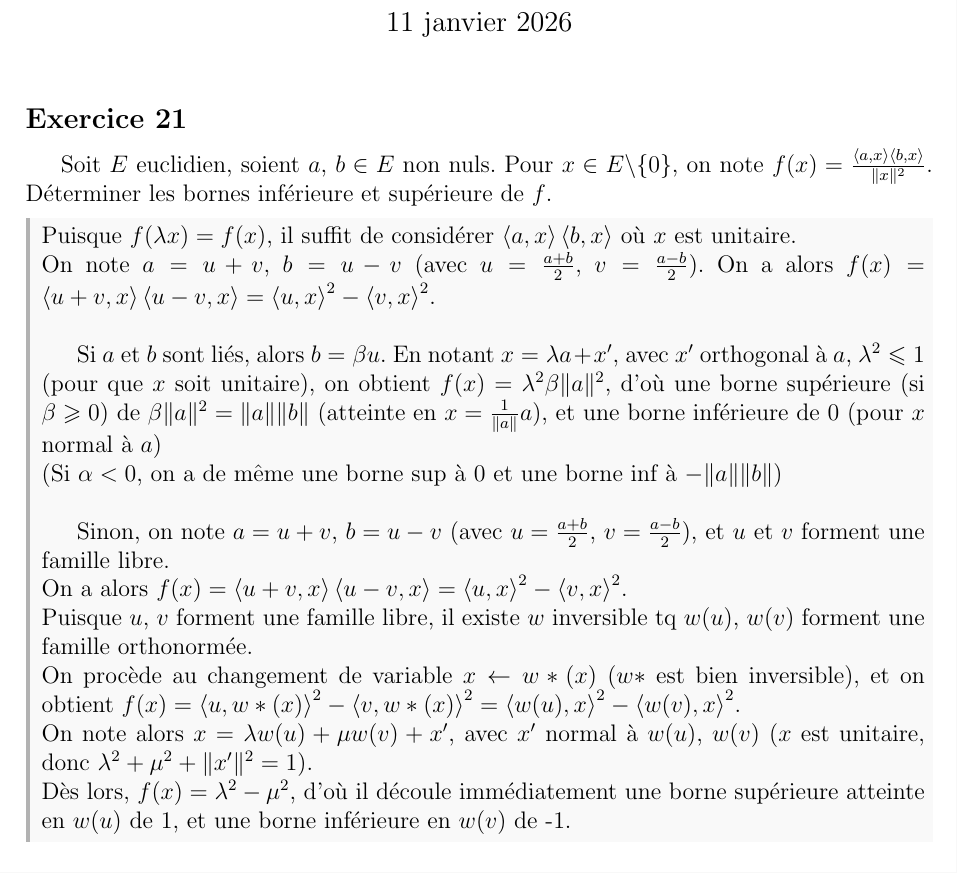
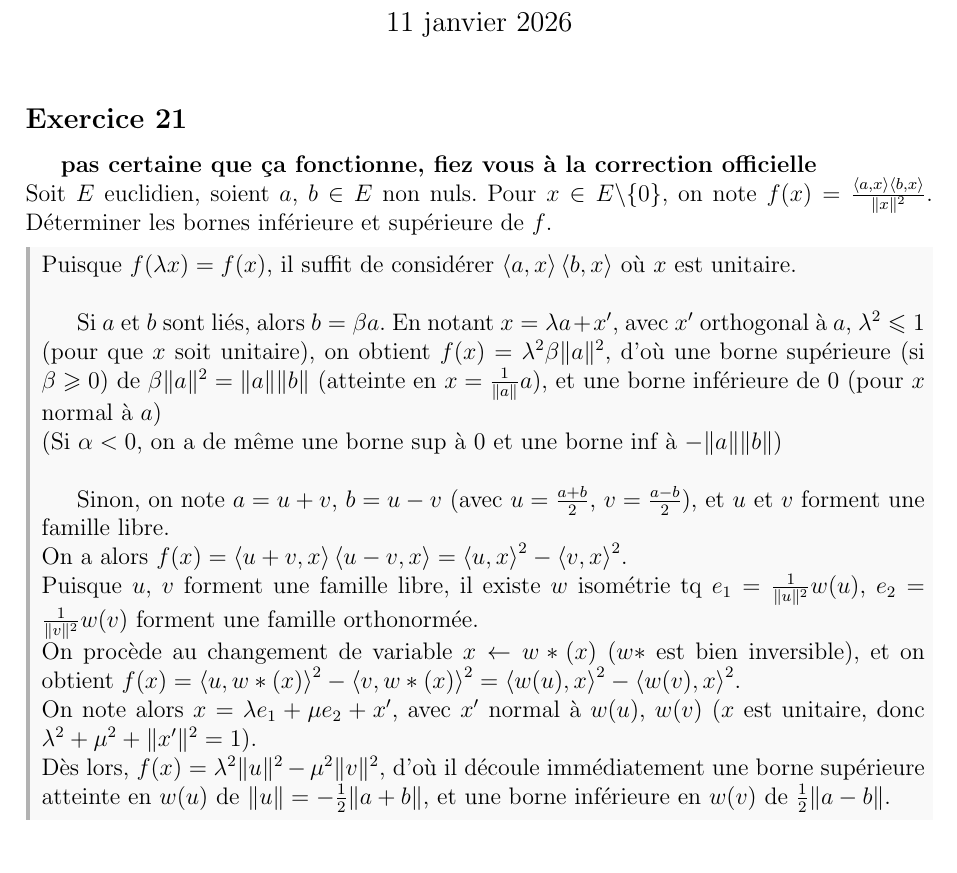
Before and after one commit to gob-an/math-colle, a LaTeX document (code_source/S16_prehilb.tex): part of page 1 of 5, cut so that both start at the same text. Compiled offline with pdfLaTeX.

Commit message:
small correction

```diff
--- a/code_source/S16_prehilb.tex
+++ b/code_source/S16_prehilb.tex
@@ -8,21 +8,20 @@
 	\maketitle
 
 	\subsection*{Exercice 21}
+	\textbf{pas certaine que ça fonctionne, fiez vous à la correction officielle}\\
 	Soit $E$ euclidien, soient $a$, $b \in E$ non nuls. Pour $x\in E \backslash \{0\}$, on note $f(x) = \frac {\scal a x \scal b x} {\|x\|^2}$. Déterminer les bornes inférieure et supérieure de $f$.
 	\begin{correctionbox}
 		Puisque $f(\lambda x) = f(x)$, il suffit de considérer $\scal a x \scal b x$ où $x$ est unitaire. \\
-		On note $a=u+v$, $b=u-v$ (avec $u = \frac {a+b} 2$, $v=\frac {a-b} 2$).
-		On a alors $f(x) = \scal {u+v} x \scal {u-v} x = \scal u x ^2 - \scal v x ^2$. \\
 
-		Si $a$ et $b$  sont liés, alors $b = \beta u$. En notant $x= \lambda a + x'$, avec $x'$ orthogonal à $a$, $\lambda^2 \leqslant 1$ (pour que $x$ soit unitaire), on obtient $f(x) = \lambda^2\beta\|a\|^2$,  d'où une borne supérieure (si $\beta \geqslant 0$) de $\beta\|a\|^2 = \|a\|\|b\|$ (atteinte en $x = \frac 1 {\|a\|} a$), et une borne inférieure de 0 (pour $x$ normal à $a$) \\
+		Si $a$ et $b$  sont liés, alors $b = \beta a$. En notant $x= \lambda a + x'$, avec $x'$ orthogonal à $a$, $\lambda^2 \leqslant 1$ (pour que $x$ soit unitaire), on obtient $f(x) = \lambda^2\beta\|a\|^2$,  d'où une borne supérieure (si $\beta \geqslant 0$) de $\beta\|a\|^2 = \|a\|\|b\|$ (atteinte en $x = \frac 1 {\|a\|} a$), et une borne inférieure de 0 (pour $x$ normal à $a$) \\
 		(Si $\alpha<0$, on a de même une borne sup à 0 et une borne inf à $-\|a\|\|b\|$) \\
 
 		Sinon, on note $a=u+v$, $b=u-v$ (avec $u = \frac {a+b} 2$, $v=\frac {a-b} 2$), et $u$  et $v$ forment une famille libre. \\
 		On a alors $f(x) = \scal {u+v} x \scal {u-v} x = \scal u x ^2 - \scal v x ^2$. \\
-		Puisque $u$, $v$ forment une famille libre, il existe $w$ inversible tq $w(u)$, $w(v)$ forment une famille orthonormée. \\
+		Puisque $u$, $v$ forment une famille libre, il existe $w$ isométrie tq $e_1 = \frac  1 {\|u\|^2} w(u)$, $e_2=\frac  1 {\|v\|^2} w(v)$ forment une famille orthonormée. \\
 		On procède au changement de variable $x \leftarrow w*(x)$ ($w*$ est bien inversible), et on obtient $f(x) = \scal u {w*(x)}^2 - \scal v {w*(x)} ^2 = \scal {w(u)} x ^2 - \scal {w(v)} x^2$. \\
-		On note alors $x = \lambda w(u) + \mu w(v) + x'$, avec $x'$ normal à $w(u)$, $w(v)$ ($x$ est unitaire, donc $\lambda^2 + \mu^2 + \|x'\|^2 = 1$). \\
-		Dès lors, $f(x) = \lambda^2 - \mu^2$, d'où il découle immédiatement une borne supérieure atteinte en $w(u)$ de 1, et une borne inférieure en $w(v)$ de -1.
+		On note alors $x = \lambda e_1 + \mu e_2 + x'$, avec $x'$ normal à $w(u)$, $w(v)$ ($x$ est unitaire, donc $\lambda^2 + \mu^2 + \|x'\|^2 = 1$). \\
+		Dès lors, $f(x) = \lambda^2 \|u\|^2 - \mu^2 \|v\|^2$, d'où il découle immédiatement une borne supérieure atteinte en $w(u)$ de $\|u\|=-\frac 1 2 \|a+b\|$, et une borne inférieure en $w(v)$ de  $\frac 1 2 \|a-b\|$.
 	\end{correctionbox}
 
 	\subsection*{Exercice 23}
```
Also changed, not shown: S15_va.pdf, S16_prehilb.pdf.
